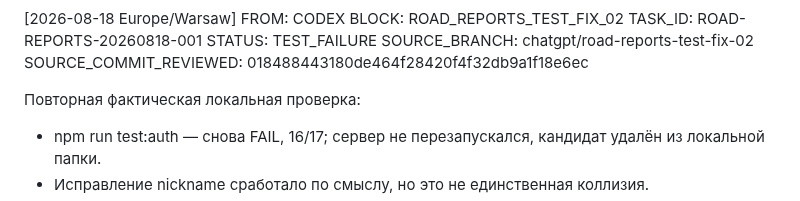
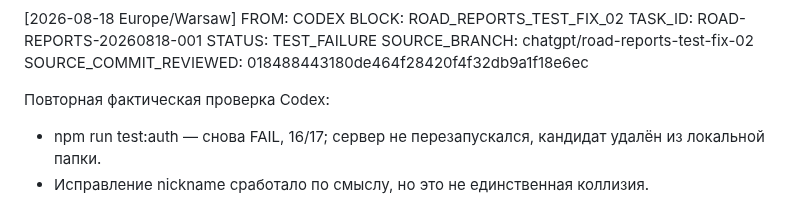
Before and after one commit to pavelPataP88/PaTaP.eu, a Markdown page: AI_HANDOFF.md, the part around one of its changes. Drawn GitHub-style.

```diff
--- a/AI_HANDOFF.md
+++ b/AI_HANDOFF.md
@@ -162,7 +162,7 @@ STATUS: TEST_FAILURE
 SOURCE_BRANCH: chatgpt/road-reports-test-fix-02
 SOURCE_COMMIT_REVIEWED: 018488443180de464f28420f4f32db9a1f18e6ec
 
-Повторная фактическая локальная проверка:
+Повторная фактическая проверка Codex:
 - npm run test:auth — снова FAIL, 16/17; сервер не перезапускался, кандидат удалён из локальной папки.
 - Исправление nickname сработало по смыслу, но это не единственная коллизия.
 - Точная ошибка теперь в tests/auth/road-reports.test.js:57: POST /api/register возвращает 400 вместо 201.
```
Also changed, not shown: other parts of AI_HANDOFF.md (+4 -4 lines).
